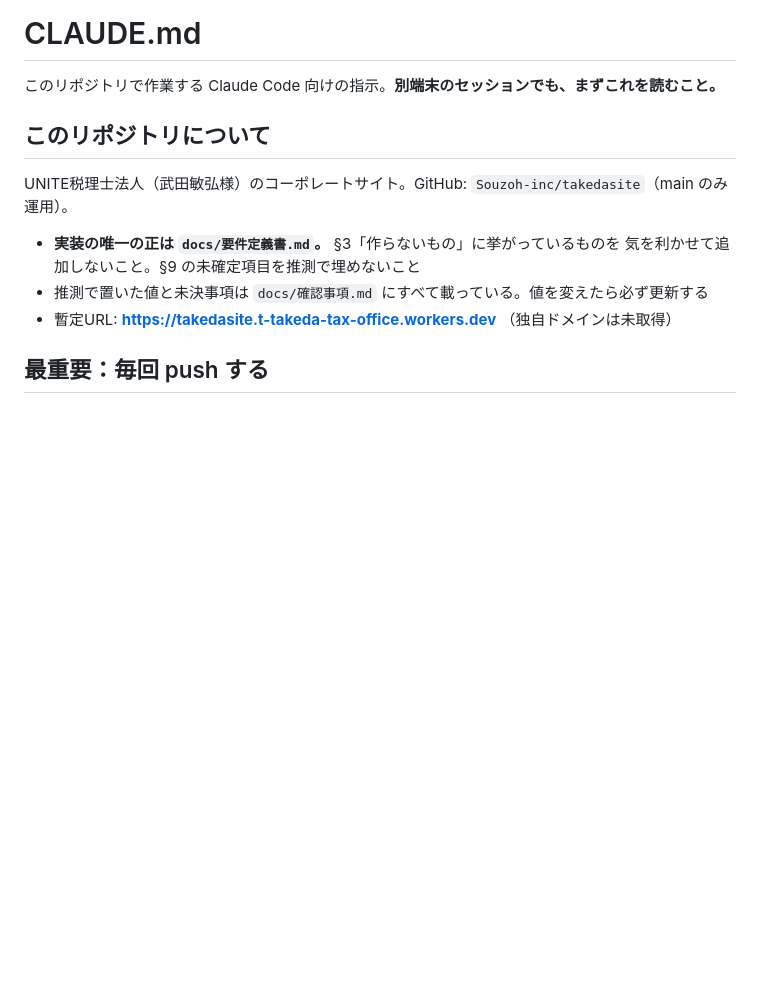
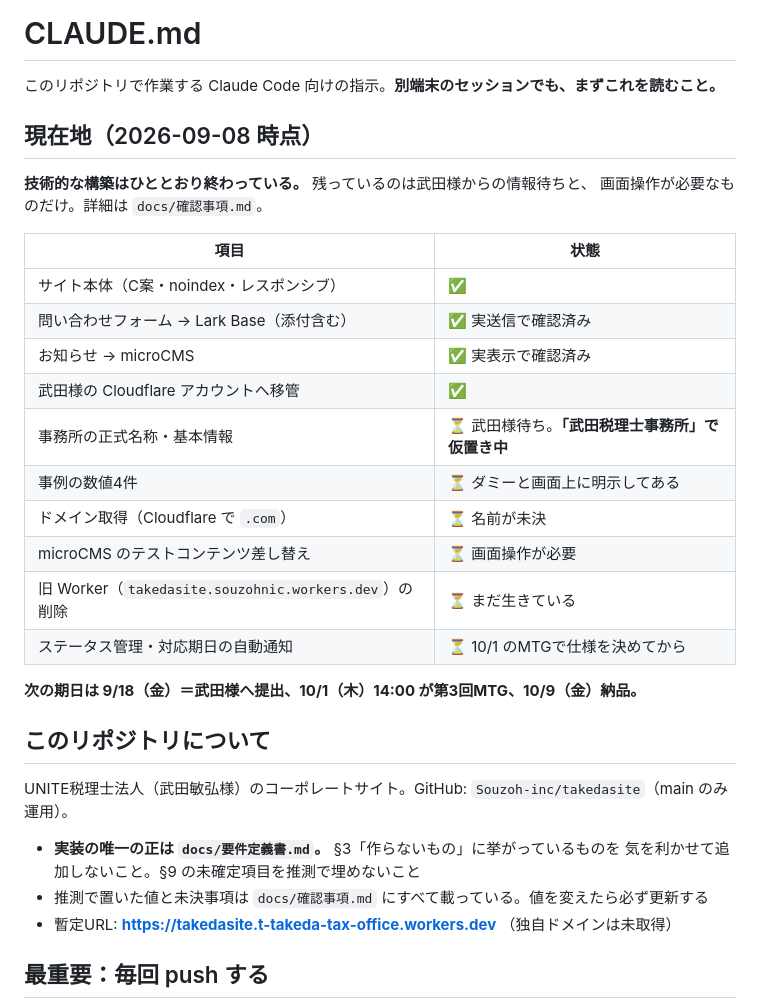
Before and after one commit to Souzoh-inc/takedasite, a Markdown page: CLAUDE.md, the part around the change. Rendered like a GitHub page; blank space fills up the shorter version.

Commit message:
docs: CLAUDE.md の冒頭に現在地の一覧を置いた
別のセッションから再開したときに、何が終わっていて何が待ちなのかを
最初の画面で把握できるようにする。詳細は docs/確認事項.md にあるので
ここでは一覧と次の期日だけに留めた。

Co-Authored-By: Claude Opus 5 (1M context) <noreply@anthropic.com>
Claude-Session: https://claude.ai/code/session_01KcpLRiXVQwof5Kjk4eP9Hb

```diff
--- a/CLAUDE.md
+++ b/CLAUDE.md
@@ -1,6 +1,26 @@
 # CLAUDE.md
 
 このリポジトリで作業する Claude Code 向けの指示。**別端末のセッションでも、まずこれを読むこと。**
+
+## 現在地（2026-09-08 時点）
+
+**技術的な構築はひととおり終わっている。** 残っているのは武田様からの情報待ちと、
+画面操作が必要なものだけ。詳細は `docs/確認事項.md`。
+
+| 項目 | 状態 |
+|---|---|
+| サイト本体（C案・noindex・レスポンシブ） | ✅ |
+| 問い合わせフォーム → Lark Base（添付含む） | ✅ 実送信で確認済み |
+| お知らせ → microCMS | ✅ 実表示で確認済み |
+| 武田様の Cloudflare アカウントへ移管 | ✅ |
+| 事務所の正式名称・基本情報 | ⏳ 武田様待ち。**「武田税理士事務所」で仮置き中** |
+| 事例の数値4件 | ⏳ ダミーと画面上に明示してある |
+| ドメイン取得（Cloudflare で `.com`） | ⏳ 名前が未決 |
+| microCMS のテストコンテンツ差し替え | ⏳ 画面操作が必要 |
+| 旧 Worker（`takedasite.souzohnic.workers.dev`）の削除 | ⏳ まだ生きている |
+| ステータス管理・対応期日の自動通知 | ⏳ 10/1 のMTGで仕様を決めてから |
+
+**次の期日は 9/18（金）＝武田様へ提出、10/1（木）14:00 が第3回MTG、10/9（金）納品。**
 
 ## このリポジトリについて
 
```
